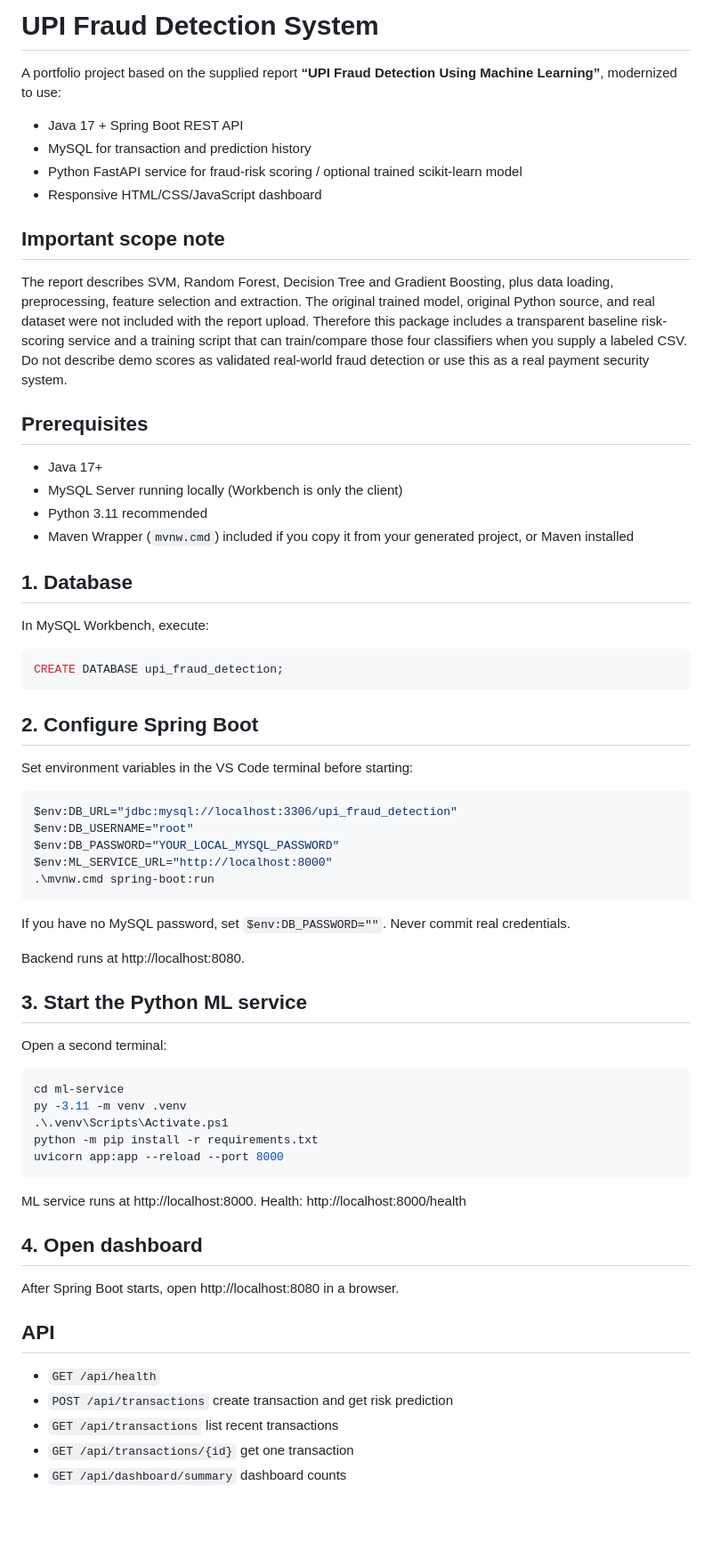
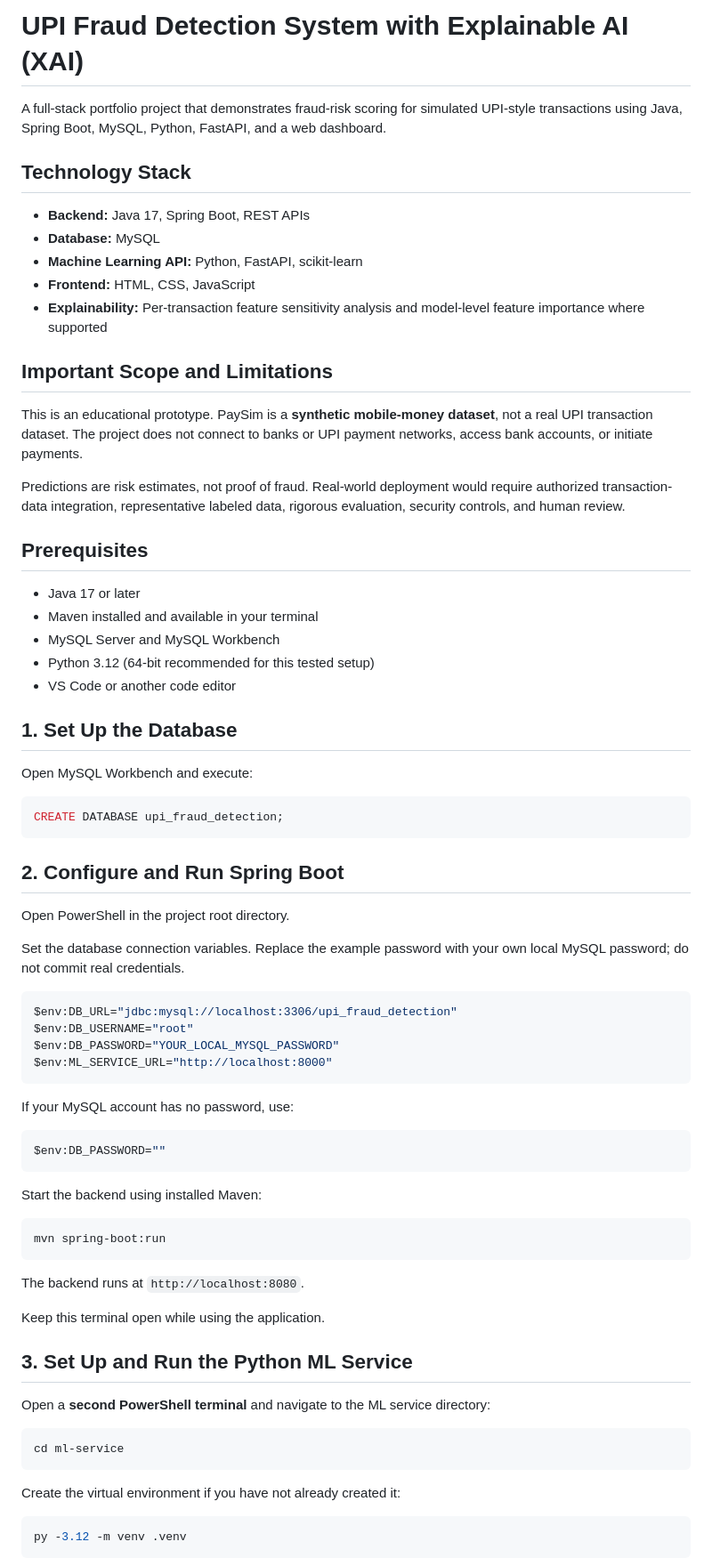
Before and after one commit to AnilKumar-6/upi-fraud-detection-system, a Markdown page: README.md, the part around one of its changes. Shown at 89% size. Drawn GitHub-style; blank space fills up the shorter version.

Commit message:
Fix README setup instructions

````diff
--- a/README.md
+++ b/README.md
@@ -1,57 +1,77 @@
-# UPI Fraud Detection System
+# UPI Fraud Detection System with Explainable AI (XAI)
 
-A portfolio project based on the supplied report **“UPI Fraud Detection Using Machine Learning”**, modernized to use:
-- Java 17 + Spring Boot REST API
-- MySQL for transaction and prediction history
-- Python FastAPI service for fraud-risk scoring / optional trained scikit-learn model
-- Responsive HTML/CSS/JavaScript dashboard
+A full-stack portfolio project that demonstrates fraud-risk scoring for simulated UPI-style transactions using Java, Spring Boot, MySQL, Python, FastAPI, and a web dashboard.
 
-## Important scope note
-The report describes SVM, Random Forest, Decision Tree and Gradient Boosting, plus data loading, preprocessing, feature selection and extraction. The original trained model, original Python source, and real dataset were not included with the report upload. Therefore this package includes a transparent baseline risk-scoring service and a training script that can train/compare those four classifiers when you supply a labeled CSV. Do not describe demo scores as validated real-world fraud detection or use this as a real payment security system.
+## Technology Stack
+
+- **Backend:** Java 17, Spring Boot, REST APIs
+- **Database:** MySQL
+- **Machine Learning API:** Python, FastAPI, scikit-learn
+- **Frontend:** HTML, CSS, JavaScript
+- **Explainability:** Per-transaction feature sensitivity analysis and model-level feature importance where supported
+
+## Important Scope and Limitations
+
+This is an educational prototype. PaySim is a **synthetic mobile-money dataset**, not a real UPI transaction dataset. The project does not connect to banks or UPI payment networks, access bank accounts, or initiate payments.
+
+Predictions are risk estimates, not proof of fraud. Real-world deployment would require authorized transaction-data integration, representative labeled data, rigorous evaluation, security controls, and human review.
 
 ## Prerequisites
-- Java 17+
-- MySQL Server running locally (Workbench is only the client)
-- Python 3.11 recommended
-- Maven Wrapper (`mvnw.cmd`) included if you copy it from your generated project, or Maven installed
 
-## 1. Database
-In MySQL Workbench, execute:
+- Java 17 or later
+- Maven installed and available in your terminal
+- MySQL Server and MySQL Workbench
+- Python 3.12 (64-bit recommended for this tested setup)
+- VS Code or another code editor
+
+## 1. Set Up the Database
+
+Open MySQL Workbench and execute:
+
 ```sql
 CREATE DATABASE upi_fraud_detection;
 ```
 
-## 2. Configure Spring Boot
-Set environment variables in the VS Code terminal before starting:
+## 2. Configure and Run Spring Boot
+
+Open PowerShell in the project root directory.
+
+Set the database connection variables. Replace the example password with your own local MySQL password; do not commit real credentials.
+
 ```powershell
 $env:DB_URL="jdbc:mysql://localhost:3306/upi_fraud_detection"
 $env:DB_USERNAME="root"
 $env:DB_PASSWORD="YOUR_LOCAL_MYSQL_PASSWORD"
 $env:ML_SERVICE_URL="http://localhost:8000"
-.\mvnw.cmd spring-boot:run
 ```
-If you have no MySQL password, set `$env:DB_PASSWORD=""`. Never commit real credentials.
 
-Backend runs at http://localhost:8080.
+If your MySQL account has no password, use:
 
-## 3. Start the Python ML service
-Open a second terminal:
+```powershell
+$env:DB_PASSWORD=""
+```
+
+Start the backend using installed Maven:
+
+```powershell
+mvn spring-boot:run
+```
+
+The backend runs at `http://localhost:8080`.
+
+Keep this terminal open while using the application.
+
+## 3. Set Up and Run the Python ML Service
+
+Open a **second PowerShell terminal** and navigate to the ML service directory:
+
 ```powershell
 cd ml-service
-py -3.11 -m venv .venv
-.\.venv\Scripts\Activate.ps1
-python -m pip install -r requirements.txt
-uvicorn app:app --reload --port 8000
 ```
-ML service runs at http://localhost:8000. Health: http://localhost:8000/health
 
-## 4. Open dashboard
-After Spring Boot starts, open http://localhost:8080 in a browser.
+Create the virtual environment if you have not already created it:
 
-## API
-- `GET /api/health`
-- `POST /api/transactions` create transaction and get risk prediction
-- `GET /api/transactions` list recent transactions
-- `GET /api/transactions/{id}` get one transaction
-- `GET /api/dashboard/summary` dashboard counts
+```powershell
+py -3.12 -m venv .venv
+```
 
````
Also changed, not shown: other parts of README.md (+86 -34 lines).
